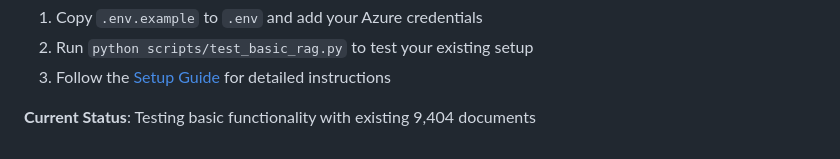
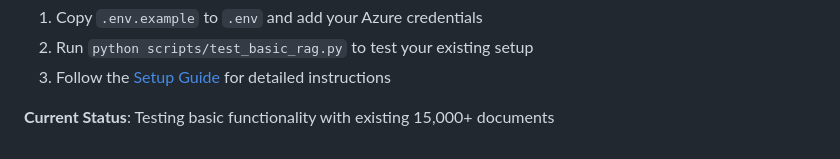
Before and after one commit to hudsonshank/AOAI-RAG, a Markdown page: README.md, the part around one of its changes. Drawn GitHub-style.

```diff
--- a/README.md
+++ b/README.md
@@ -218,4 +218,4 @@ This project is licensed under the MIT License - see the [LICENSE](LICENSE) file
 2. Run `python scripts/test_basic_rag.py` to test your existing setup
 3. Follow the [Setup Guide](docs/setup.md) for detailed instructions
 
-**Current Status**: Testing basic functionality with existing 9,404 documents
+**Current Status**: Testing basic functionality with existing 15,000+ documents
```
Also changed, not shown: other parts of README.md (+3 -3 lines).
